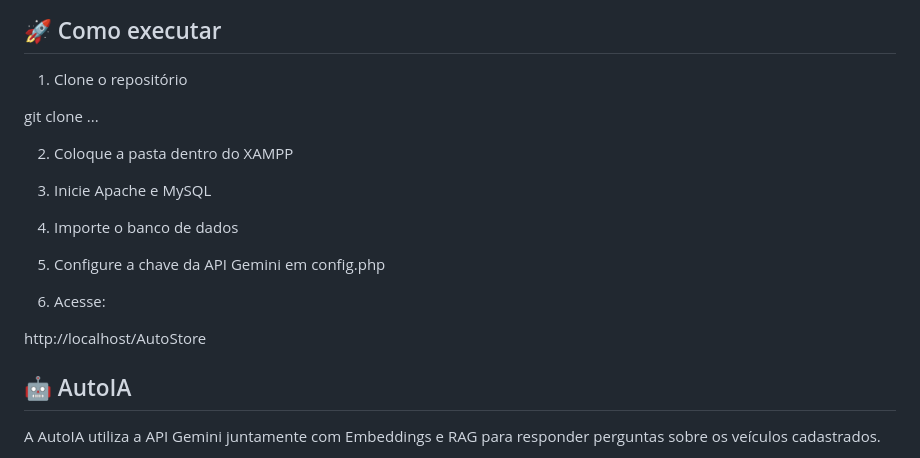
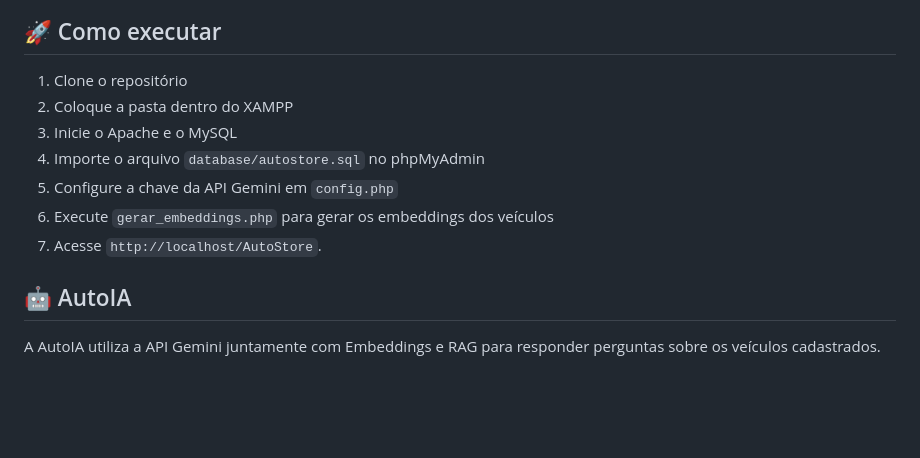
Before and after one commit to rebekalacerda/AutoStore, a Markdown page: README.md, the part around one of its changes. Rendered like a GitHub page; blank space fills up the shorter version.

```diff
--- a/README.md
+++ b/README.md
@@ -37,20 +37,12 @@ O sistema permite pesquisar veículos, visualizar informações detalhadas, regi
 ## 🚀 Como executar
 
 1. Clone o repositório
-
-git clone ...
-
 2. Coloque a pasta dentro do XAMPP
-
-3. Inicie Apache e MySQL
-
-4. Importe o banco de dados
-
-5. Configure a chave da API Gemini em config.php
-
-6. Acesse:
-
-http://localhost/AutoStore
+3. Inicie o Apache e o MySQL
+4. Importe o arquivo `database/autostore.sql` no phpMyAdmin
+5. Configure a chave da API Gemini em `config.php`
+6. Execute `gerar_embeddings.php` para gerar os embeddings dos veículos
+7. Acesse `http://localhost/AutoStore`.
 
 ## 🤖 AutoIA
 
```
Also changed, not shown: other parts of README.md (+44 -0 lines).
